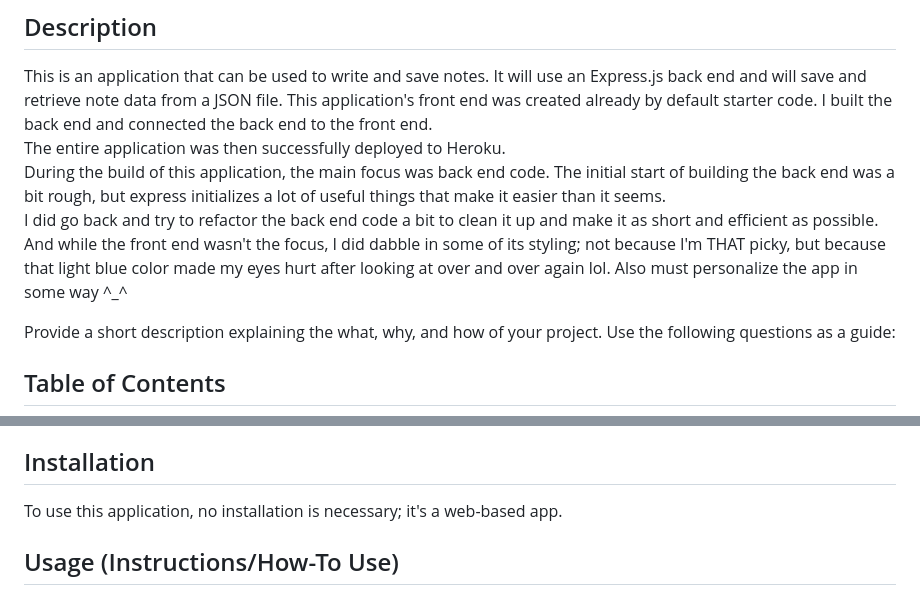
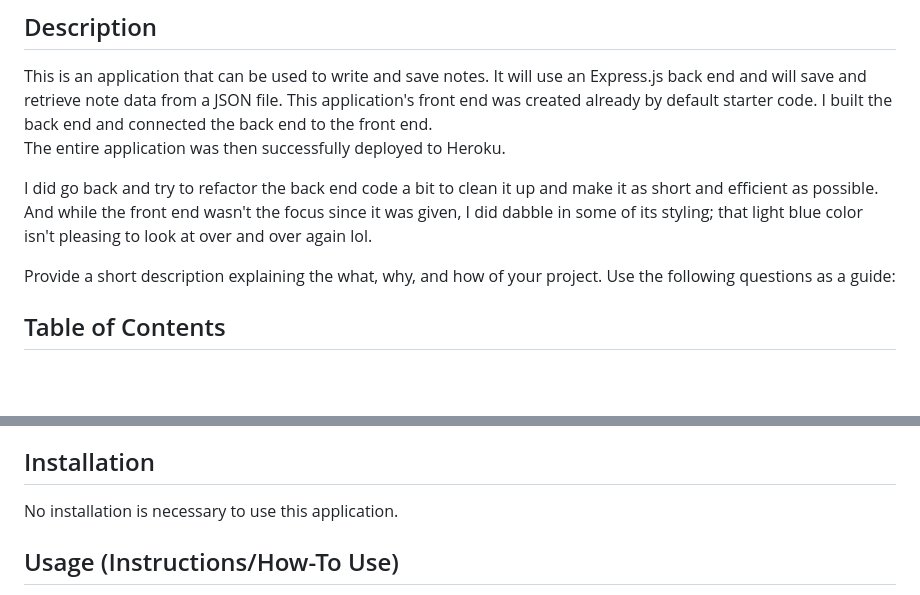
Before and after one commit to blairrrrwho/note-taker-express, a Markdown page: README.md, 2 parts joined by grey strips. Drawn GitHub-style; blank space fills up the shorter version.

```diff
--- a/README.md
+++ b/README.md
@@ -5,8 +5,8 @@
 ## Description
 This is an application that can be used to write and save notes. It will use an Express.js back end and will save and retrieve note data from a JSON file. This application's front end was created already by default starter code. I built the back end and connected the back end to the front end.
 The entire application was then successfully deployed to Heroku.
-During the build of this application, the main focus was back end code. The initial start of building the back end was a bit rough, but express initializes a lot of useful things that make it easier than it seems.
-I did go back and try to refactor the back end code a bit to clean it up and make it as short and efficient as possible. And while the front end wasn't the focus, I did dabble in some of its styling; not because I'm THAT picky, but because that light blue color made my eyes hurt after looking at over and over again lol. Also must personalize the app in some way ^_^
+
+I did go back and try to refactor the back end code a bit to clean it up and make it as short and efficient as possible. And while the front end wasn't the focus since it was given, I did dabble in some of its styling; that light blue color isn't pleasing to look at over and over again lol.
 
 Provide a short description explaining the what, why, and how of your project. Use the following questions as a guide:
 
@@ -20,7 +20,7 @@ Provide a short description explaining the what, why, and how of your project. U
 - [Contact Information](#contact-information)
 
 ## Installation
-To use this application, no installation is necessary; it's a web-based app.
+No installation is necessary to use this application.
 
 ## Usage (Instructions/How-To Use)
 Opening the link brings you to the application's landing page. Click the 'Get Started' button to start creating your notes.
```
